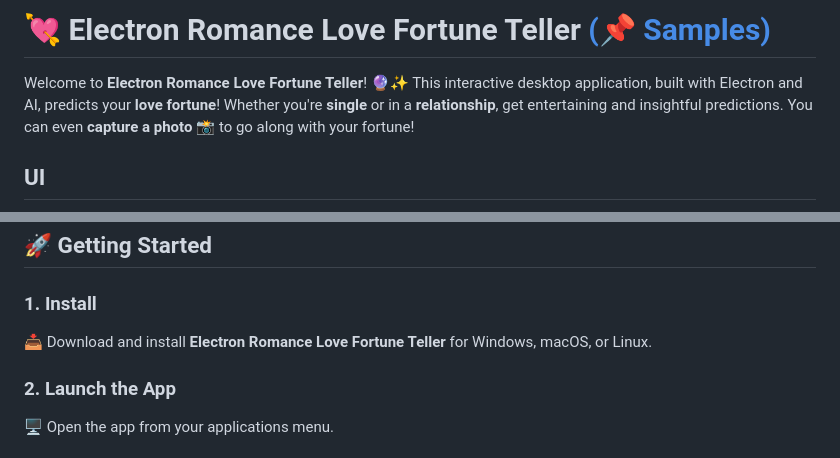
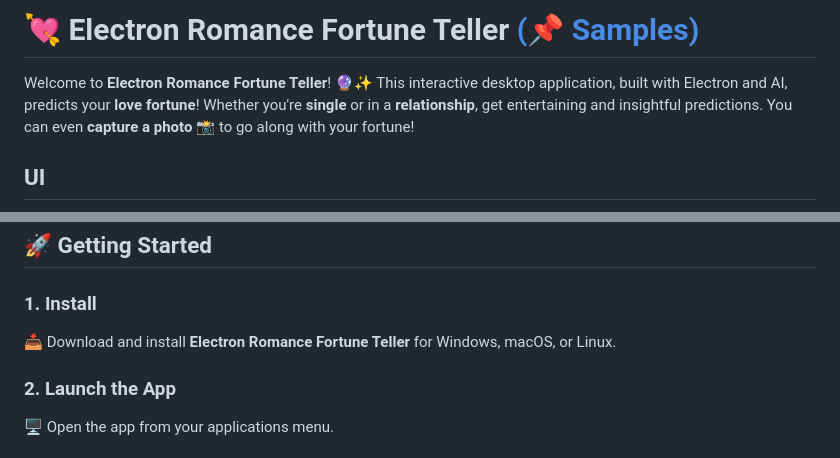
Before and after one commit to AceBurgundy/AI-Romance-Fortune-Teller, a Markdown page: README.md, 2 parts joined by grey strips. Drawn GitHub-style.

```diff
--- a/README.md
+++ b/README.md
@@ -1,6 +1,6 @@
-# 💘 Electron Romance Love Fortune Teller [(📌 Samples)](https://www.facebook.com/share/p/16CRjqYTtA/)
+# 💘 Electron Romance Fortune Teller [(📌 Samples)](https://www.facebook.com/share/p/16CRjqYTtA/)
 
-Welcome to **Electron Romance Love Fortune Teller**! 🔮✨ This interactive desktop application, built with Electron and AI, predicts your **love fortune**! Whether you're **single** or in a **relationship**, get entertaining and insightful predictions. You can even **capture a photo 📸** to go along with your fortune!
+Welcome to **Electron Romance Fortune Teller**! 🔮✨ This interactive desktop application, built with Electron and AI, predicts your **love fortune**! Whether you're **single** or in a **relationship**, get entertaining and insightful predictions. You can even **capture a photo 📸** to go along with your fortune!
 
 ## UI
 
@@ -33,7 +33,7 @@ Welcome to **Electron Romance Love Fortune Teller**! 🔮✨ This interactive de
 ## 🚀 Getting Started
 
 ### 1. Install
-📥 Download and install **Electron Romance Love Fortune Teller** for Windows, macOS, or Linux.
+📥 Download and install **Electron Romance Fortune Teller** for Windows, macOS, or Linux.
 
 ### 2. Launch the App
 🖥️ Open the app from your applications menu.
```
